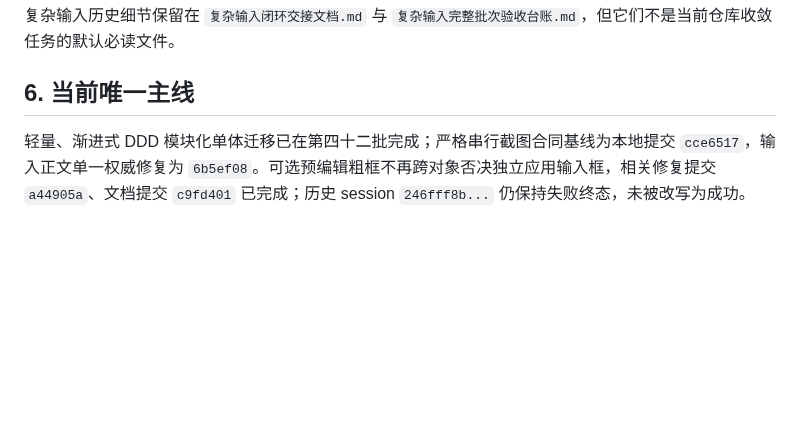
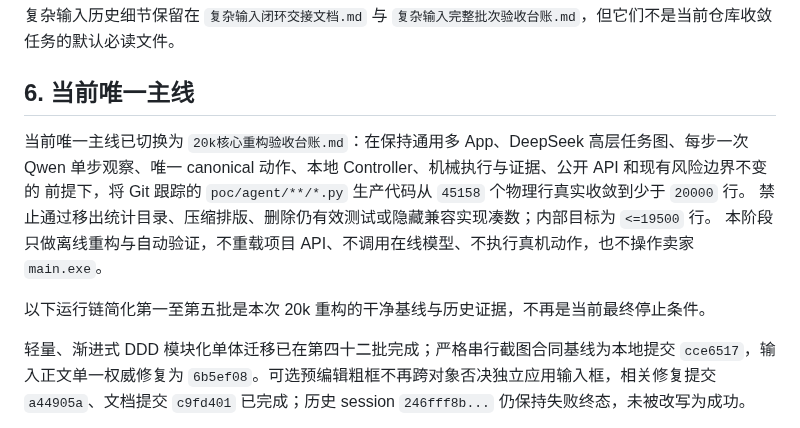
Before and after one commit to q2904047615-jpg/phone-visual-agent, a Markdown page: 项目交接文档.md, the part around the change. Rendered like a GitHub page; blank space fills up the shorter version.

```diff
--- a/项目交接文档.md
+++ b/项目交接文档.md
@@ -83,6 +83,15 @@
 复杂输入历史细节保留在 `复杂输入闭环交接文档.md` 与 `复杂输入完整批次验收台账.md`，但它们不是当前仓库收敛任务的默认必读文件。
 
 ## 6. 当前唯一主线
+
+当前唯一主线已切换为 `20k核心重构验收台账.md`：在保持通用多 App、DeepSeek 高层任务图、每步一次
+Qwen 单步观察、唯一 canonical 动作、本地 Controller、机械执行与证据、公开 API 和现有风险边界不变的
+前提下，将 Git 跟踪的 `poc/agent/**/*.py` 生产代码从 `45158` 个物理行真实收敛到少于 `20000` 行。
+禁止通过移出统计目录、压缩排版、删除仍有效测试或隐藏兼容实现凑数；内部目标为 `<=19500` 行。
+本阶段只做离线重构与自动验证，不重载项目 API、不调用在线模型、不执行真机动作，也不操作卖家
+`main.exe`。
+
+以下运行链简化第一至第五批是本次 20k 重构的干净基线与历史证据，不再是当前最终停止条件。
 
 轻量、渐进式 DDD 模块化单体迁移已在第四十二批完成；严格串行截图合同基线为本地提交 `cce6517`，输入正文单一权威修复为 `6b5ef08`。可选预编辑粗框不再跨对象否决独立应用输入框，相关修复提交 `a44905a`、文档提交 `c9fd401` 已完成；历史 session `246fff8b...` 仍保持失败终态，未被改写为成功。
 
```
Also changed, not shown: 20k核心重构验收台账.md (added, +104 -0 lines).
